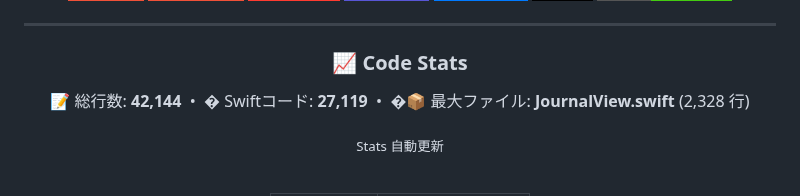
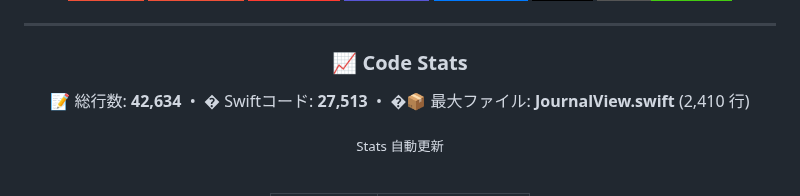
Before and after one commit to Inazumimakoto/lifelog, a Markdown page: README.md, the part around the change. Rendered like a GitHub page; badges without logos.

Commit message:
docs: update LOC stats [skip ci]

```diff
--- a/README.md
+++ b/README.md
@@ -90,7 +90,7 @@
 ### 📈 Code Stats
 
 <p align="center">
-  📝 総行数: <strong>42,144</strong> &nbsp;•&nbsp; � Swiftコード: <strong>27,119</strong> &nbsp;•&nbsp; �📦 最大ファイル: <strong>JournalView.swift</strong> (2,328 行)
+  📝 総行数: <strong>42,634</strong> &nbsp;•&nbsp; � Swiftコード: <strong>27,513</strong> &nbsp;•&nbsp; �📦 最大ファイル: <strong>JournalView.swift</strong> (2,410 行)
 </p>
 
 <sub>Stats 自動更新</sub>
```
